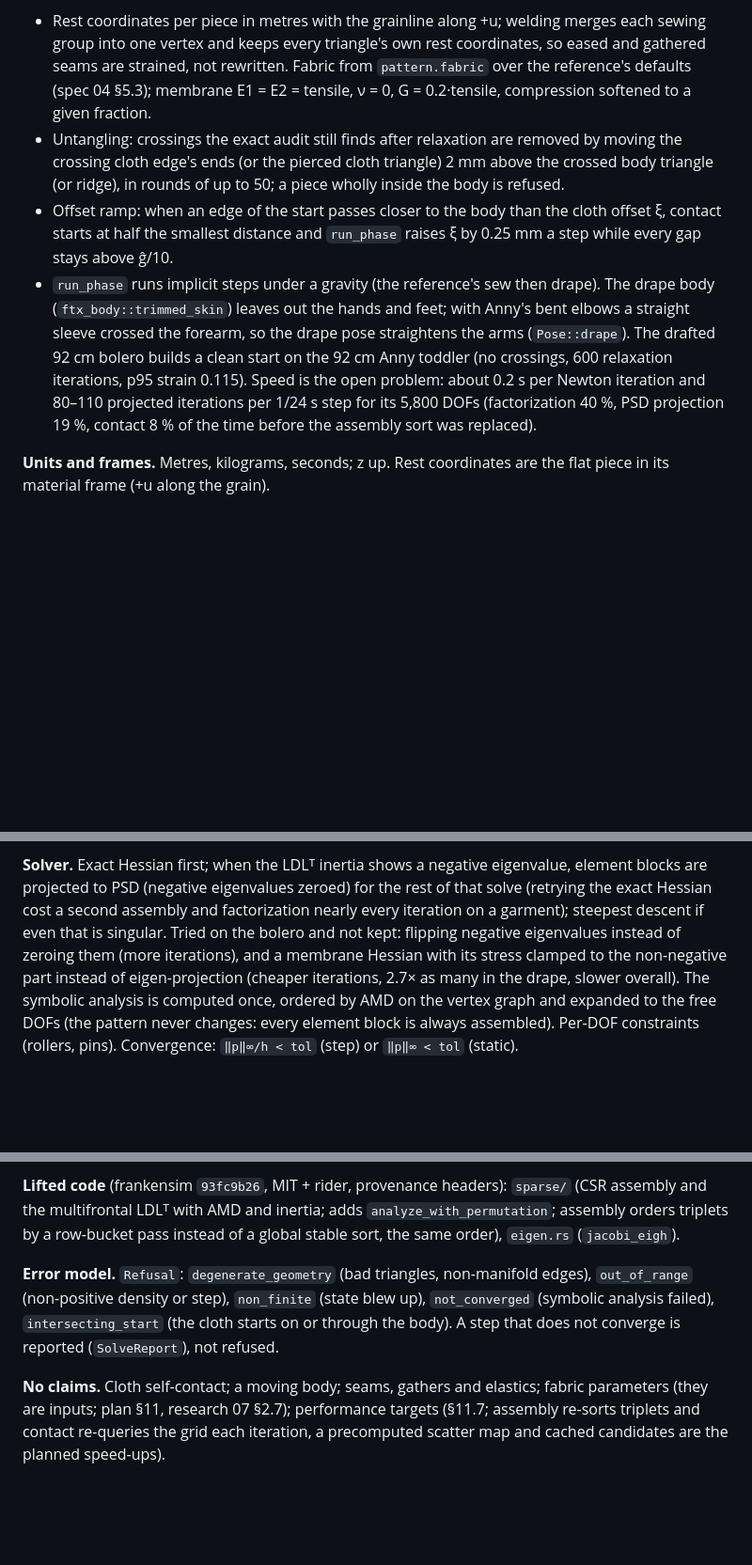
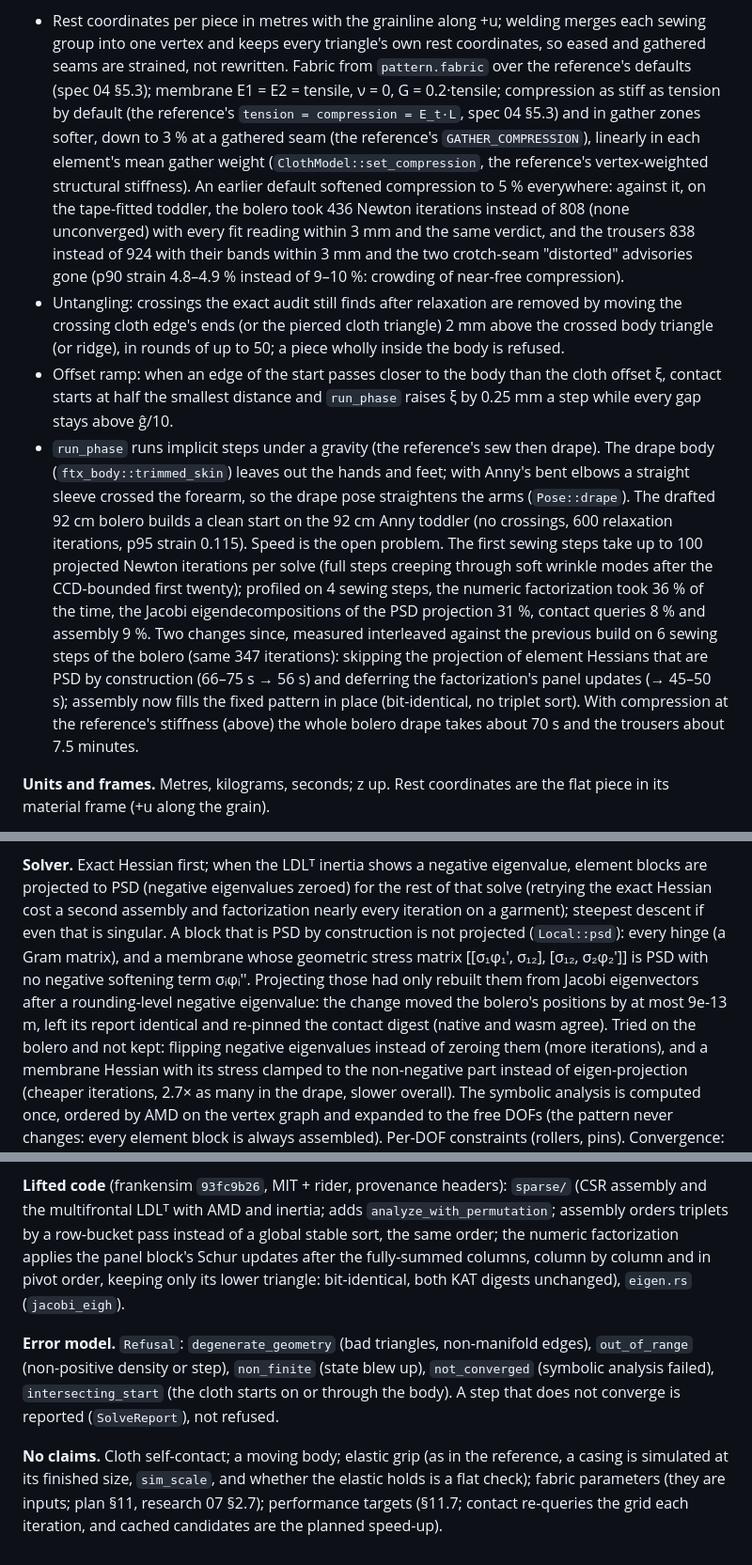
Before and after one commit to Dicklesworthstone/franken_textiles, a Markdown page: crates/ftx-drape/CONTRACT.md, 3 parts joined by grey strips. Shown at 94% size. Drawn GitHub-style; blank space fills up the shorter version.

```diff
--- a/crates/ftx-drape/CONTRACT.md
+++ b/crates/ftx-drape/CONTRACT.md
@@ -38,7 +38,15 @@ against the drape body), untangled, welded and handed to the solver with contact
 - Rest coordinates per piece in metres with the grainline along +u; welding merges each sewing group into
   one vertex and keeps every triangle's own rest coordinates, so eased and gathered seams are strained,
   not rewritten. Fabric from `pattern.fabric` over the reference's defaults (spec 04 §5.3); membrane
-  E1 = E2 = tensile, ν = 0, G = 0.2·tensile, compression softened to a given fraction.
+  E1 = E2 = tensile, ν = 0, G = 0.2·tensile; compression as stiff as tension by default (the reference's
+  `tension = compression = E_t·L`, spec 04 §5.3) and in gather zones softer, down to 3 % at a gathered
+  seam (the reference's `GATHER_COMPRESSION`), linearly in each element's mean gather weight
+  (`ClothModel::set_compression`, the reference's vertex-weighted structural stiffness). An earlier
+  default softened compression to 5 % everywhere: against it, on the tape-fitted toddler, the bolero
+  took 436 Newton iterations instead of 808 (none unconverged) with every fit reading within 3 mm and the
+  same verdict, and the trousers 838 instead of 924 with their bands within 3 mm and the two crotch-seam
+  "distorted" advisories gone (p90 strain 4.8–4.9 % instead of 9–10 %: crowding of near-free
+  compression).
 - Untangling: crossings the exact audit still finds after relaxation are removed by moving the crossing
   cloth edge's ends (or the pierced cloth triangle) 2 mm above the crossed body triangle (or ridge), in
   rounds of up to 50; a piece wholly inside the body is refused.
@@ -49,9 +57,15 @@ against the drape body), untangled, welded and handed to the solver with contact
 The drape body (`ftx_body::trimmed_skin`) leaves out the hands and feet; with Anny's bent elbows a
 straight sleeve crossed the forearm, so the drape pose straightens the arms (`Pose::drape`). The drafted
 92 cm bolero builds a clean start on the 92 cm Anny toddler (no crossings, 600 relaxation iterations,
-p95 strain 0.115). Speed is the open problem: about 0.2 s per Newton iteration and 80–110 projected
-iterations per 1/24 s step for its 5,800 DOFs (factorization 40 %, PSD projection 19 %, contact 8 % of
-the time before the assembly sort was replaced).
+p95 strain 0.115). Speed is the open problem. The first sewing steps take up to 100 projected Newton
+iterations per solve (full steps creeping through soft wrinkle modes after the CCD-bounded first
+twenty); profiled on 4 sewing steps, the numeric factorization took 36 % of the time, the Jacobi
+eigendecompositions of the PSD projection 31 %, contact queries 8 % and assembly 9 %. Two changes
+since, measured interleaved against the previous build on 6 sewing steps of the bolero (same 347
+iterations): skipping the projection of element Hessians that are PSD by construction (66–75 s → 56 s)
+and deferring the factorization's panel updates (→ 45–50 s); assembly now fills the fixed pattern in
+place (bit-identical, no triplet sort). With compression at the reference's stiffness (above) the whole
+bolero drape takes about 70 s and the trousers about 7.5 minutes.
 
 **Units and frames.** Metres, kilograms, seconds; z up. Rest coordinates are the flat piece in its material
 frame (+u along the grain).
@@ -68,7 +82,11 @@ frame (+u along the grain).
 **Solver.** Exact Hessian first; when the LDLᵀ inertia shows a negative eigenvalue, element blocks are
 projected to PSD (negative eigenvalues zeroed) for the rest of that solve (retrying the exact Hessian
 cost a second assembly and factorization nearly every iteration on a garment); steepest descent if even
-that is singular. Tried on the bolero and not kept: flipping negative eigenvalues instead of zeroing them
+that is singular. A block that is PSD by construction is not projected (`Local::psd`): every hinge (a
+Gram matrix), and a membrane whose geometric stress matrix [[σ₁φ₁', σ₁₂], [σ₁₂, σ₂φ₂']] is PSD with no
+negative softening term σᵢφᵢ''. Projecting those had only rebuilt them from Jacobi eigenvectors after a
+rounding-level negative eigenvalue: the change moved the bolero's positions by at most 9e-13 m, left its
+report identical and re-pinned the contact digest (native and wasm agree). Tried on the bolero and not kept: flipping negative eigenvalues instead of zeroing them
 (more iterations), and a membrane Hessian with its stress clamped to the non-negative part instead of
 eigen-projection (cheaper iterations, 2.7× as many in the drape, slower overall). The symbolic analysis is computed once,
 ordered by AMD on the vertex graph and expanded to the free DOFs (the pattern never changes: every
@@ -142,13 +160,16 @@ digest differ.
 
 **Lifted code** (frankensim `93fc9b26`, MIT + rider, provenance headers): `sparse/` (CSR assembly and the
 multifrontal LDLᵀ with AMD and inertia; adds `analyze_with_permutation`; assembly orders triplets by a
-row-bucket pass instead of a global stable sort, the same order), `eigen.rs` (`jacobi_eigh`).
+row-bucket pass instead of a global stable sort, the same order; the numeric factorization applies the
+panel block's Schur updates after the fully-summed columns, column by column and in pivot order, keeping
+only its lower triangle: bit-identical, both KAT digests unchanged), `eigen.rs` (`jacobi_eigh`).
 
 **Error model.** `Refusal`: `degenerate_geometry` (bad triangles, non-manifold edges), `out_of_range`
 (non-positive density or step), `non_finite` (state blew up), `not_converged` (symbolic analysis failed),
 `intersecting_start` (the cloth starts on or through the body). A step that does not converge is reported
 (`SolveReport`), not refused.
 
-**No claims.** Cloth self-contact; a moving body; seams, gathers and elastics; fabric parameters (they are inputs; plan §11, research 07 §2.7); performance
-targets (§11.7; assembly re-sorts triplets and contact re-queries the grid each iteration, a precomputed
-scatter map and cached candidates are the planned speed-ups).
+**No claims.** Cloth self-contact; a moving body; elastic grip (as in the reference, a casing is simulated
+at its finished size, `sim_scale`, and whether the elastic holds is a flat check); fabric parameters (they are inputs; plan §11, research 07 §2.7); performance
+targets (§11.7; contact re-queries the grid each iteration, and cached candidates are the planned
+speed-up).
```
Also changed, not shown: FEATURE_PARITY.md (+1 -1 lines), README.md (+10 -5 lines), docs/images/bolero-on-anny-92cm.jpg, docs/images/trousers-on-anny-92cm.jpg (added), 10 other files.
